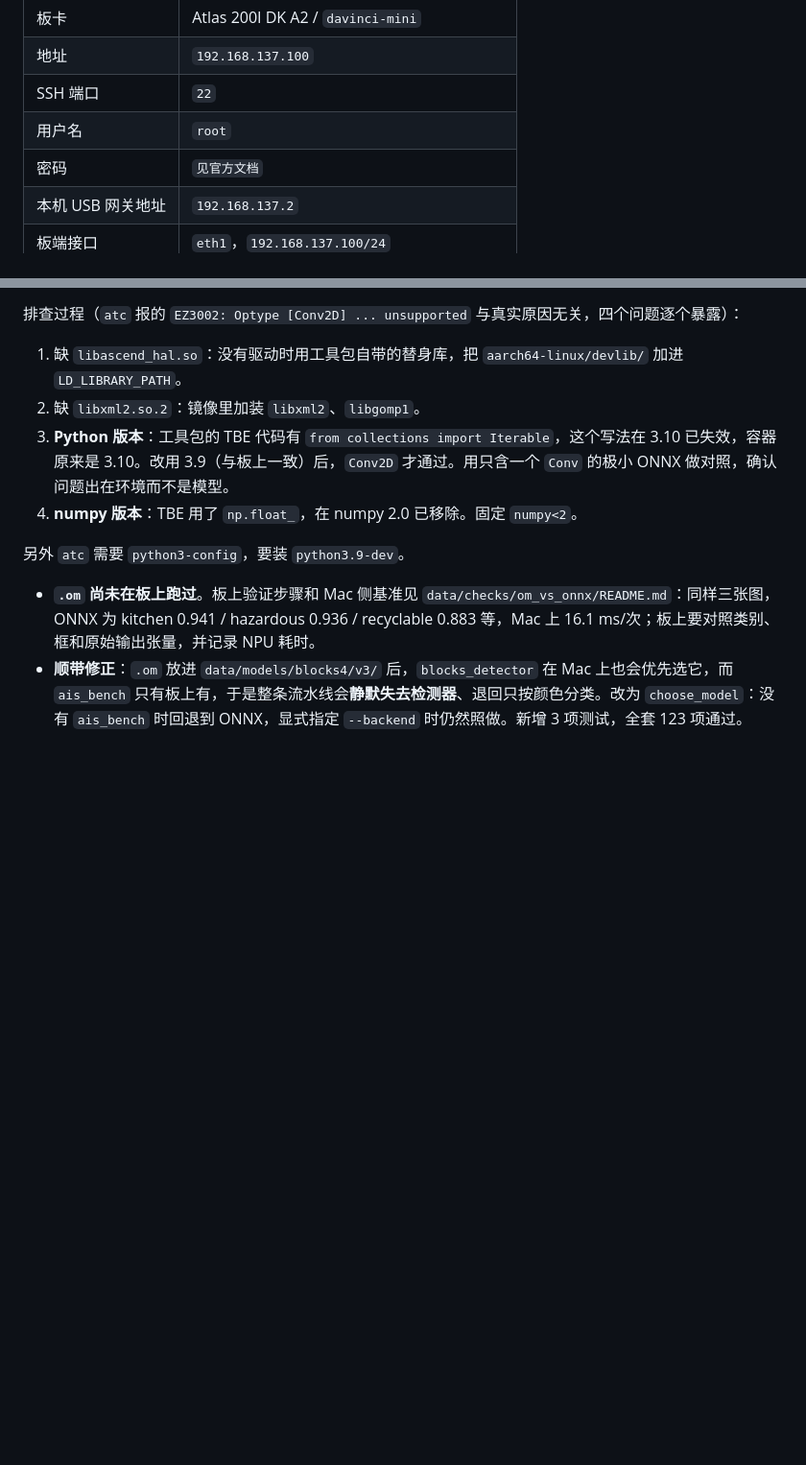
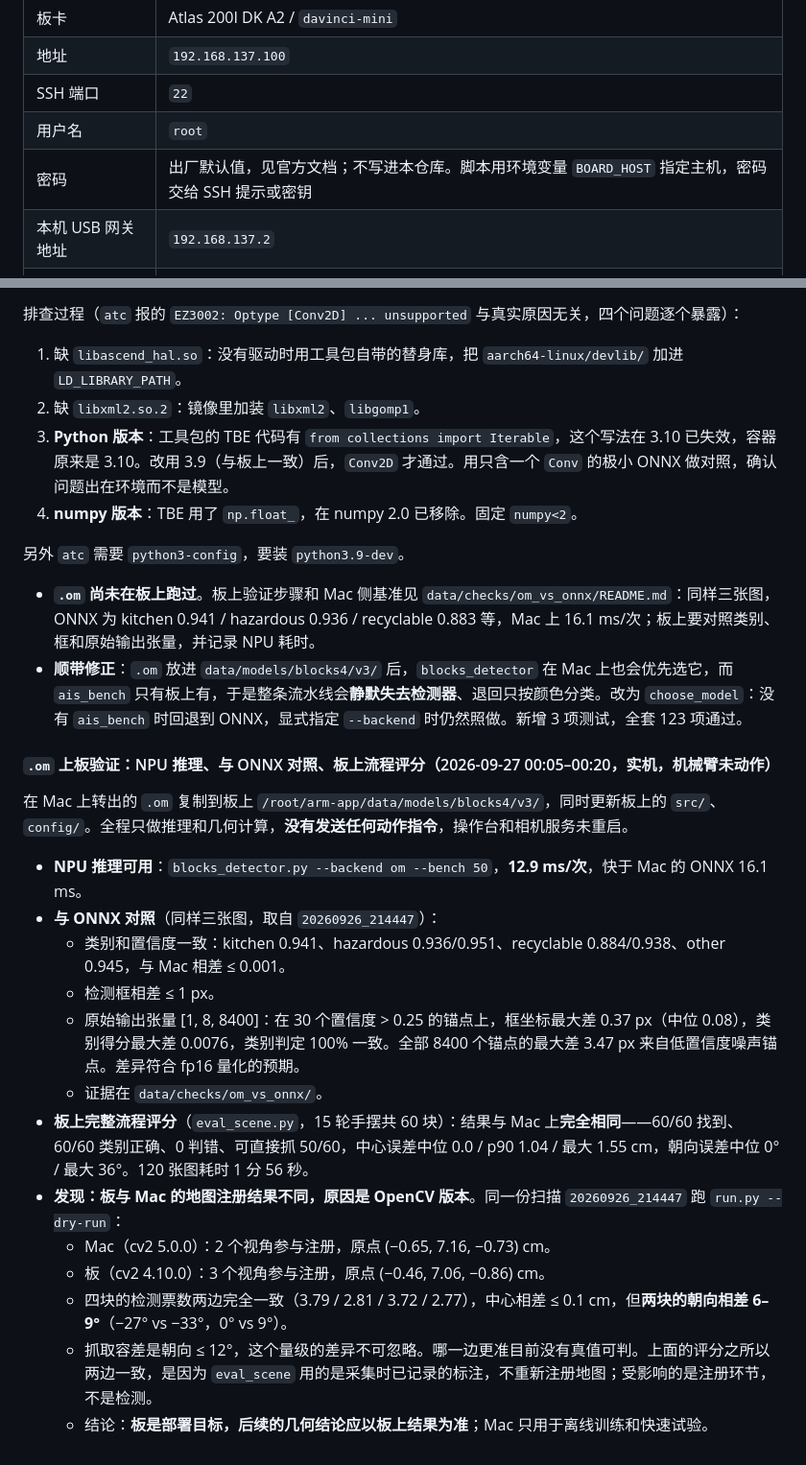
Before and after one commit to Yu-717/vision-robot-arm-sorting, a Markdown page: docs/05-板卡连接与硬件实测.md, 2 parts joined by grey strips. Shown at 96% size. Drawn GitHub-style; blank space fills up the shorter version.

Commit message:
记录 .om 上板验证：NPU 12.9 ms、与 ONNX 一致、板上评分相同，以及 OpenCV 版本导致的注册差异
Co-Authored-By: Claude Opus 5 <noreply@anthropic.com>

```diff
--- a/docs/05-板卡连接与硬件实测.md
+++ b/docs/05-板卡连接与硬件实测.md
@@ -8,7 +8,7 @@
 | 地址 | `192.168.137.100` |
 | SSH 端口 | `22` |
 | 用户名 | `root` |
-| 密码 | `见官方文档` |
+| 密码 | 出厂默认值，见官方文档；不写进本仓库。脚本用环境变量 `BOARD_HOST` 指定主机，密码交给 SSH 提示或密钥 |
 | 本机 USB 网关地址 | `192.168.137.2` |
 | 板端接口 | `eth1`，`192.168.137.100/24` |
 | 系统 | Ubuntu 22.04.2 LTS / ARM64 / Linux 5.10.0+ |
@@ -638,3 +638,21 @@ conda run -n ros-arm-env python /root/robot-arm-test/course_group_motion_test.py
 
 - **`.om` 尚未在板上跑过**。板上验证步骤和 Mac 侧基准见 `data/checks/om_vs_onnx/README.md`：同样三张图，ONNX 为 kitchen 0.941 / hazardous 0.936 / recyclable 0.883 等，Mac 上 16.1 ms/次；板上要对照类别、框和原始输出张量，并记录 NPU 耗时。
 - **顺带修正**：`.om` 放进 `data/models/blocks4/v3/` 后，`blocks_detector` 在 Mac 上也会优先选它，而 `ais_bench` 只有板上有，于是整条流水线会**静默失去检测器**、退回只按颜色分类。改为 `choose_model`：没有 `ais_bench` 时回退到 ONNX，显式指定 `--backend` 时仍然照做。新增 3 项测试，全套 123 项通过。
+
+#### `.om` 上板验证：NPU 推理、与 ONNX 对照、板上流程评分（2026-09-27 00:05–00:20，实机，机械臂未动作）
+
+在 Mac 上转出的 `.om` 复制到板上 `/root/arm-app/data/models/blocks4/v3/`，同时更新板上的 `src/`、`config/`。全程只做推理和几何计算，**没有发送任何动作指令**，操作台和相机服务未重启。
+
+- **NPU 推理可用**：`blocks_detector.py --backend om --bench 50`，**12.9 ms/次**，快于 Mac 的 ONNX 16.1 ms。
+- **与 ONNX 对照**（同样三张图，取自 `20260926_214447`）：
+  - 类别和置信度一致：kitchen 0.941、hazardous 0.936/0.951、recyclable 0.884/0.938、other 0.945，与 Mac 相差 ≤ 0.001。
+  - 检测框相差 ≤ 1 px。
+  - 原始输出张量 [1, 8, 8400]：在 30 个置信度 > 0.25 的锚点上，框坐标最大差 0.37 px（中位 0.08），类别得分最大差 0.0076，类别判定 100% 一致。全部 8400 个锚点的最大差 3.47 px 来自低置信度噪声锚点。差异符合 fp16 量化的预期。
+  - 证据在 `data/checks/om_vs_onnx/`。
+- **板上完整流程评分**（`eval_scene.py`，15 轮手摆共 60 块）：结果与 Mac 上**完全相同**——60/60 找到、60/60 类别正确、0 判错、可直接抓 50/60，中心误差中位 0.0 / p90 1.04 / 最大 1.55 cm，朝向误差中位 0° / 最大 36°。120 张图耗时 1 分 56 秒。
+- **发现：板与 Mac 的地图注册结果不同，原因是 OpenCV 版本**。同一份扫描 `20260926_214447` 跑 `run.py --dry-run`：
+  - Mac（cv2 5.0.0）：2 个视角参与注册，原点 (−0.65, 7.16, −0.73) cm。
+  - 板（cv2 4.10.0）：3 个视角参与注册，原点 (−0.46, 7.06, −0.86) cm。
+  - 四块的检测票数两边完全一致（3.79 / 2.81 / 3.72 / 2.77），中心相差 ≤ 0.1 cm，但**两块的朝向相差 6–9°**（−27° vs −33°，0° vs 9°）。
+  - 抓取容差是朝向 ≤ 12°，这个量级的差异不可忽略。哪一边更准目前没有真值可判。上面的评分之所以两边一致，是因为 `eval_scene` 用的是采集时已记录的标注，不重新注册地图；受影响的是注册环节，不是检测。
+  - 结论：**板是部署目标，后续的几何结论应以板上结果为准**；Mac 只用于离线训练和快速试验。
```
